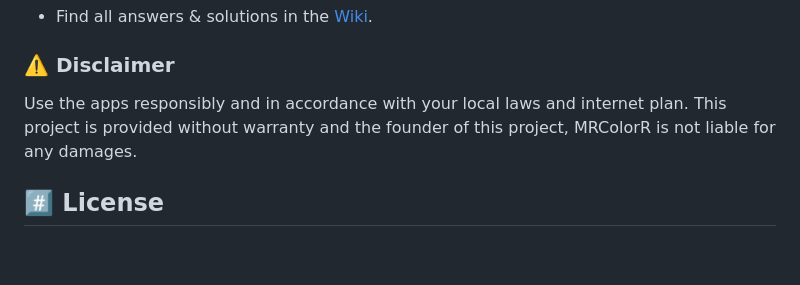
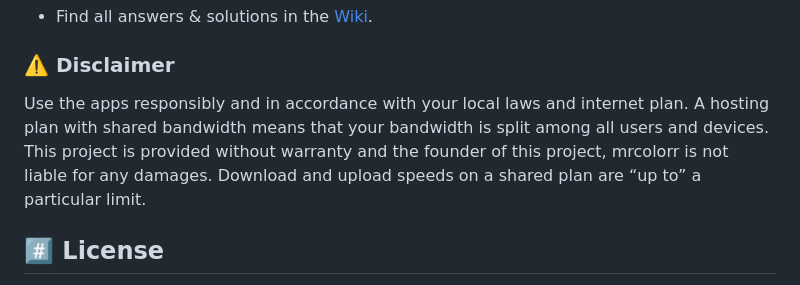
Before and after one commit to PoPzQ/Wifi-Cashbot, a Markdown page: README.md, the part around the change. Drawn GitHub-style; blank space fills up the shorter version.

Commit message:
Updated README.md
Added additional disclaimer warnings

```diff
--- a/README.md
+++ b/README.md
@@ -72,7 +72,9 @@ Some apps have a 5 IP restriction, use with proxies for more earnings
 
 ### :warning: Disclaimer
 Use the apps responsibly and in accordance with your local laws and internet plan.
-This project is provided without warranty and the founder of this project, MRColorR is not liable for any damages.
+A hosting plan with shared bandwidth means that your bandwidth is split among all users and devices.
+This project is provided without warranty and the founder of this project, mrcolorr is not liable for any damages.
+Download and upload speeds on a shared plan are “up to” a particular limit.
 ## :hash: License
 GNU General Public License, version 3.0.
 For details, see https://www.gnu.org/licenses/gpl-3.0.html.
```
